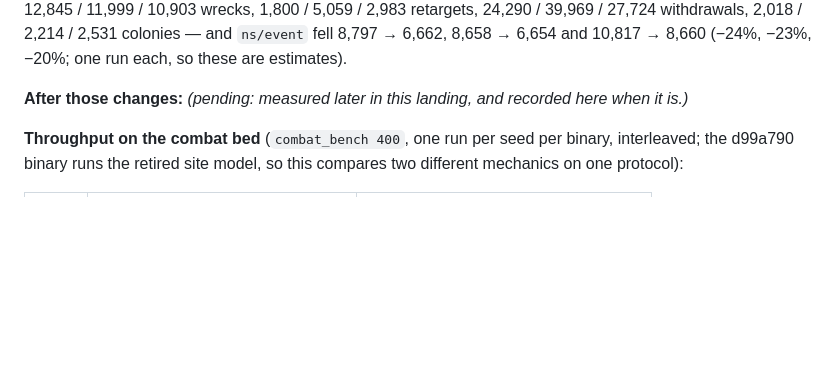
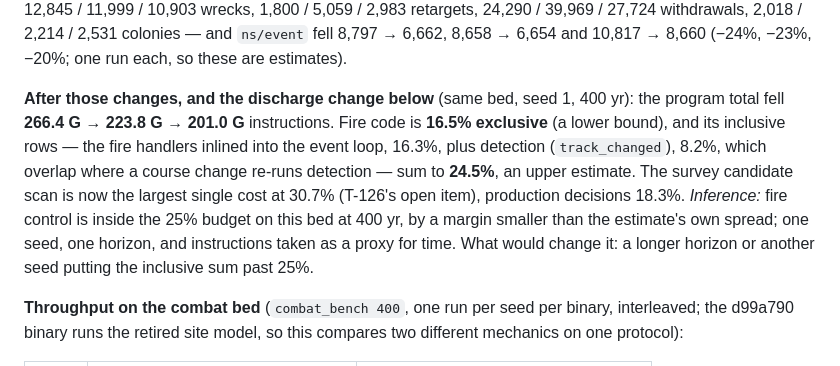
Before and after one commit to dwindlehop-pixel/hyades-4x, a Markdown page: docs/Hyades_experiments_appendix.md, the part around the change. Rendered like a GitHub page; blank space fills up the shorter version.

Commit message:
T-133: fire control inside the 25% budget on the card bed (R-WAR29 measured)
Callgrind, 12 seats, 400 yr, seed 1: fire 16.5% exclusive (lower bound),
~24.5% inclusive (upper estimate); program total 266.4 G -> 201.0 G.

Co-Authored-By: Claude Opus 5.5 <noreply@anthropic.com>
Claude-Session: https://claude.ai/code/session_01C3UYUA24h2YaRUmyoErFNQ

```diff
--- a/docs/Hyades_experiments_appendix.md
+++ b/docs/Hyades_experiments_appendix.md
@@ -2080,7 +2080,17 @@ encounters, 12,845 / 11,999 / 10,903 wrecks, 1,800 / 5,059 / 2,983 retargets,
 `ns/event` fell 8,797 → 6,662, 8,658 → 6,654 and 10,817 → 8,660 (−24%, −23%,
 −20%; one run each, so these are estimates).
 
-**After those changes:** *(pending: measured later in this landing, and recorded here when it is.)*
+**After those changes, and the discharge change below** (same bed, seed 1,
+400 yr): the program total fell **266.4 G → 223.8 G → 201.0 G** instructions.
+Fire code is **16.5% exclusive** (a lower bound), and its inclusive rows —
+the fire handlers inlined into the event loop, 16.3%, plus detection
+(`track_changed`), 8.2%, which overlap where a course change re-runs
+detection — sum to **24.5%**, an upper estimate. The survey candidate scan is
+now the largest single cost at 30.7% (T-126's open item), production
+decisions 18.3%. *Inference:* fire control is inside the 25% budget on this bed
+at 400 yr, by a margin smaller than the estimate's own spread; one seed, one
+horizon, and instructions taken as a proxy for time. What would change it: a
+longer horizon or another seed putting the inclusive sum past 25%.
 
 **Throughput on the combat bed** (`combat_bench 400`, one run per seed per
 binary, interleaved; the d99a790 binary runs the retired site model, so this
```
Also changed, not shown: docs/Hyades_warfare_tree.md (+2 -2 lines).
